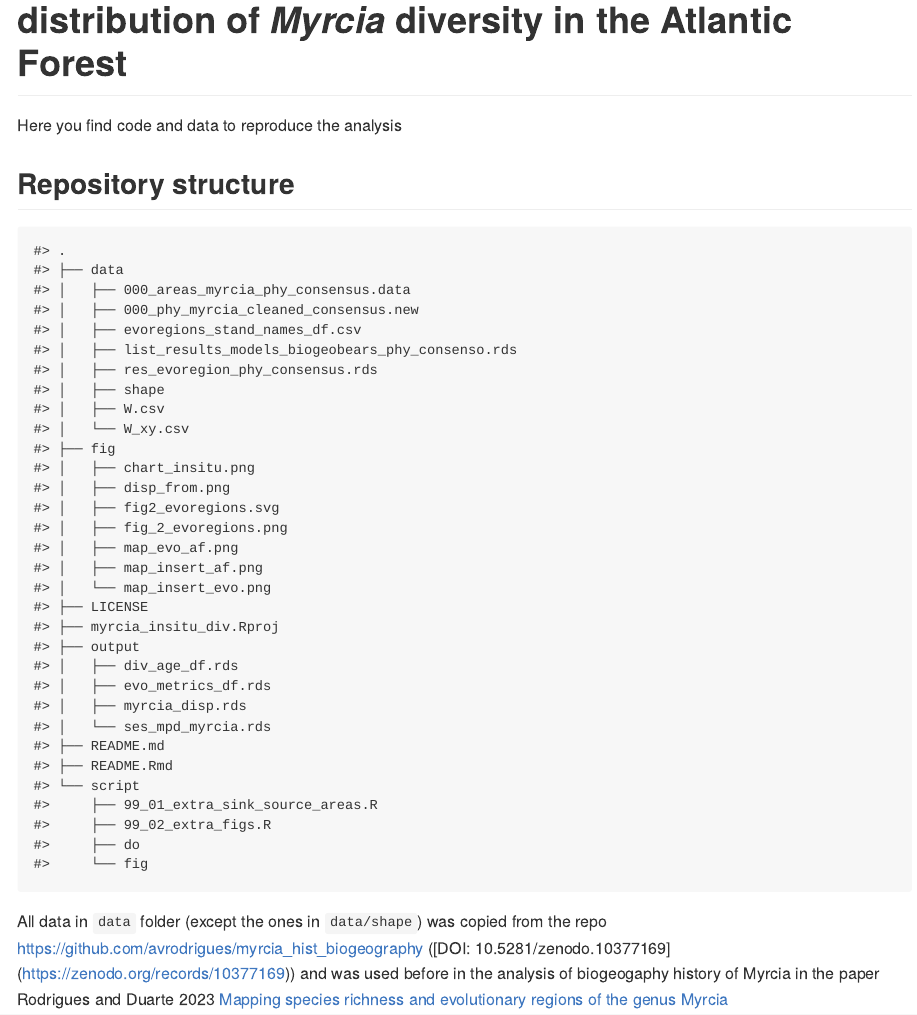
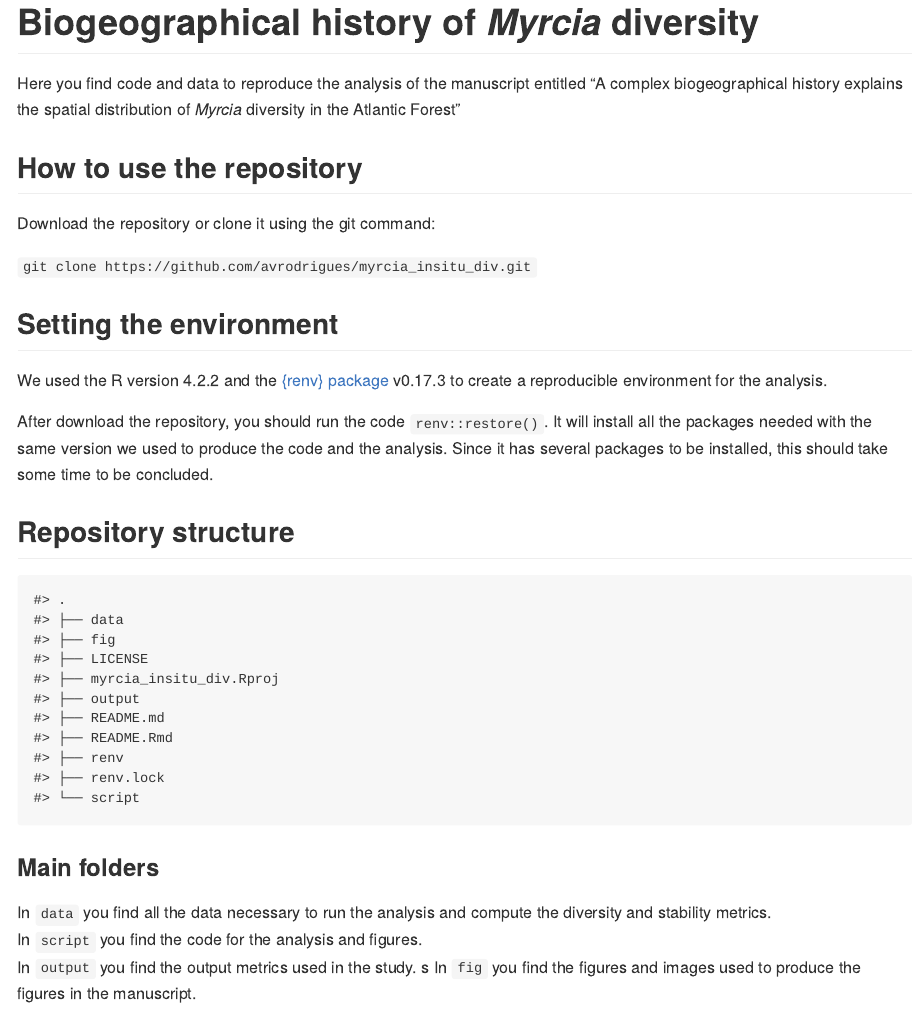
Before and after one commit to avrodrigues/myrcia_insitu_div, an R Markdown document (README.Rmd): the page in a window 1100 px wide, from 80 px down before the commit and from 40 px down after it. The pictures show the output file README.md that the author committed with the source, drawn offline in the style of GitHub.

Commit message:
update readme

````diff
--- a/README.Rmd
+++ b/README.Rmd
@@ -11,18 +11,35 @@ knitr::opts_chunk$set(
 )
 ```
 
-# Biogeographical history explains the spatial distribution of *Myrcia* diversity in the Atlantic Forest
+# Biogeographical history of *Myrcia* diversity
 
 <!-- badges: start -->
 <!-- badges: end -->
 
-Here you find code and data to reproduce the analysis
+Here you find code and data to reproduce the analysis of the manuscript entitled "A complex biogeographical history explains the spatial distribution of *Myrcia* diversity in the Atlantic Forest"
+
+## How to use the repository
+
+Download the repository or clone it using the git command:
+
+`git clone https://github.com/avrodrigues/myrcia_insitu_div.git`
+
+## Setting the environment
+
+We used the R version 4.2.2 and the [{renv} package](https://rstudio.github.io/renv/index.html) v0.17.3 to create a reproducible environment for the analysis.
+
+After download the repository, you should run the code `renv::restore()`. It will install all the packages needed with the same version we used to produce the code and the analysis. Since it has several packages to be installed, this should take some time to be concluded.
 
 ## Repository structure
 
 ```{r, echo=FALSE}
 
-fs::dir_tree(recurse = 1)
+fs::dir_tree(recurse = 0)
 ```
 
-All data in `data` folder (except the ones in `data/shape`) was copied from the repo https://github.com/avrodrigues/myrcia_hist_biogeography ([DOI: 10.5281/zenodo.10377169] (https://zenodo.org/records/10377169)) and was used before in the analysis of biogeogaphy history of Myrcia in the paper Rodrigues and Duarte 2023 [Mapping species richness and evolutionary regions of the genus Myrcia](https://doi.org/10.1111/jbi.14791)
+### Main folders
+
+In `data` you find all the data necessary to run the analysis and compute the diversity and stability metrics.
+In `script` you find the code for the analysis and figures.
+In `output` you find the output metrics used in the study.  s
+In `fig` you find the figures and images used to produce the figures in the manuscript.
````
Also changed, not shown: README.md, 1 other file.
